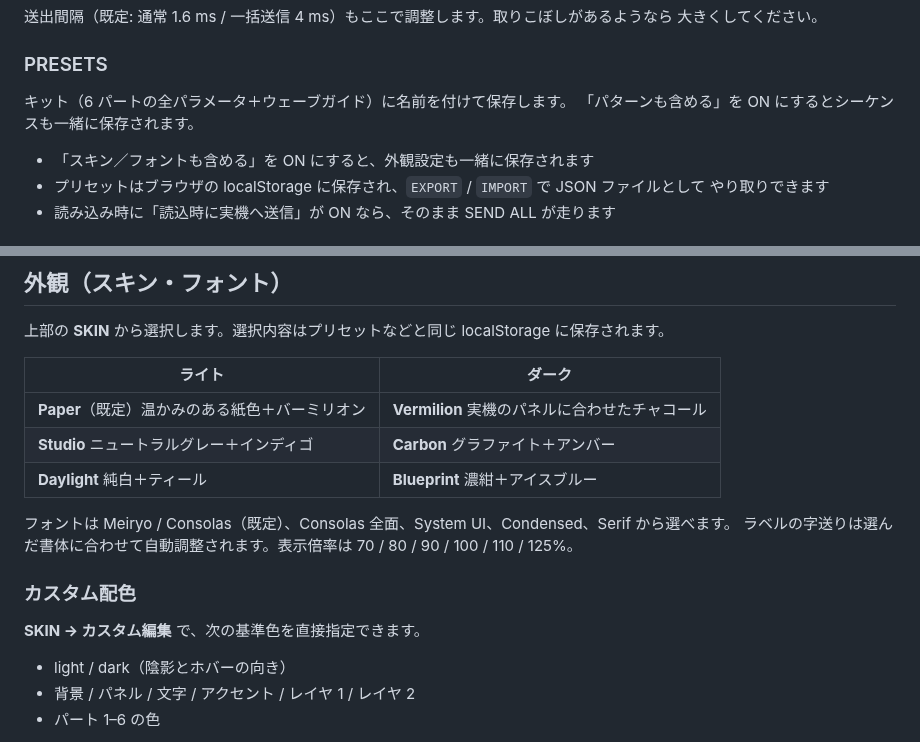
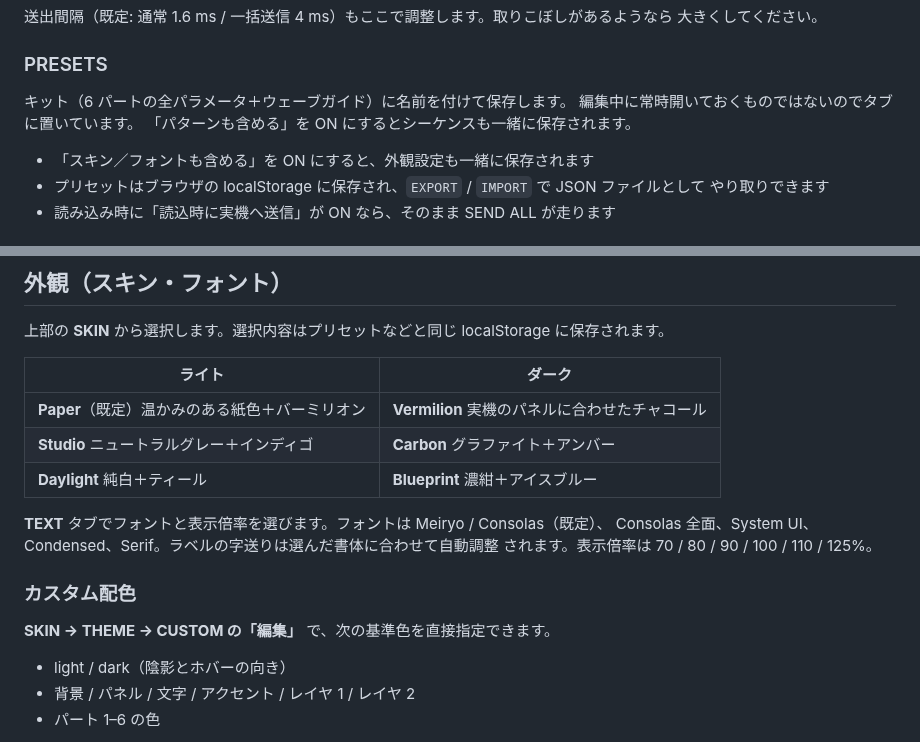
Before and after one commit to LouisYOSHINAGA/vded, a Markdown page: README.md, 2 parts joined by grey strips. GitHub-like rendering.

```diff
--- a/README.md
+++ b/README.md
@@ -142,6 +150,7 @@ MIDI リアルタイム（START / CONTINUE / STOP）、パートごとのトリ
 ### PRESETS
 
 キット（6 パートの全パラメータ＋ウェーブガイド）に名前を付けて保存します。
+編集中に常時開いておくものではないのでタブに置いています。
 「パターンも含める」を ON にするとシーケンスも一緒に保存されます。
 
 - 「スキン／フォントも含める」を ON にすると、外観設定も一緒に保存されます
@@ -171,12 +180,13 @@ volca drum は **システムエクスクルーシブに対応していません
 | **Studio** ニュートラルグレー＋インディゴ | **Carbon** グラファイト＋アンバー |
 | **Daylight** 純白＋ティール | **Blueprint** 濃紺＋アイスブルー |
 
-フォントは Meiryo / Consolas（既定）、Consolas 全面、System UI、Condensed、Serif から選べます。
-ラベルの字送りは選んだ書体に合わせて自動調整されます。表示倍率は 70 / 80 / 90 / 100 / 110 / 125%。
+**TEXT** タブでフォントと表示倍率を選びます。フォントは Meiryo / Consolas（既定）、
+Consolas 全面、System UI、Condensed、Serif。ラベルの字送りは選んだ書体に合わせて自動調整
+されます。表示倍率は 70 / 80 / 90 / 100 / 110 / 125%。
 
 ### カスタム配色
 
-**SKIN → カスタム編集** で、次の基準色を直接指定できます。
+**SKIN → THEME → CUSTOM の「編集」** で、次の基準色を直接指定できます。
 
 - light / dark（陰影とホバーの向き）
 - 背景 / パネル / 文字 / アクセント / レイヤ 1 / レイヤ 2
```
Also changed, not shown: other parts of README.md (+17 -9 lines), docs/screenshot.png, 1 other file.
